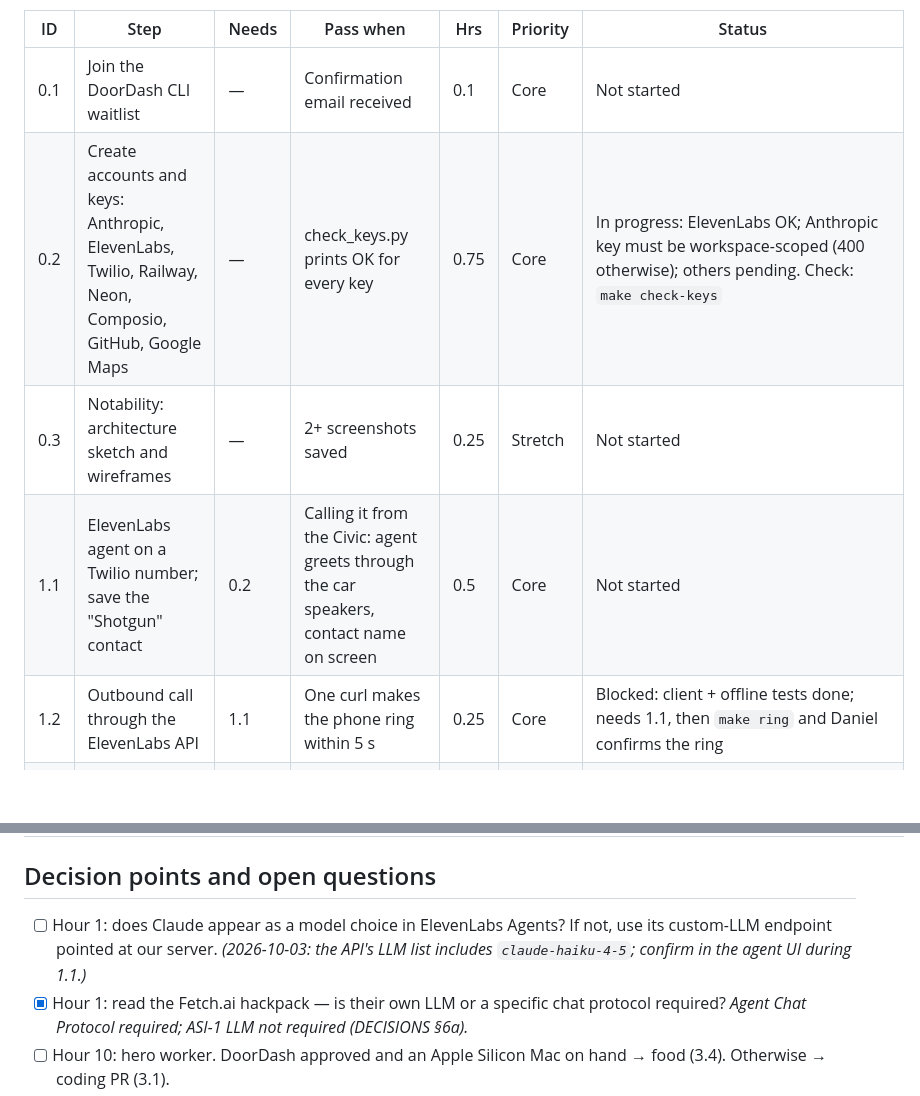
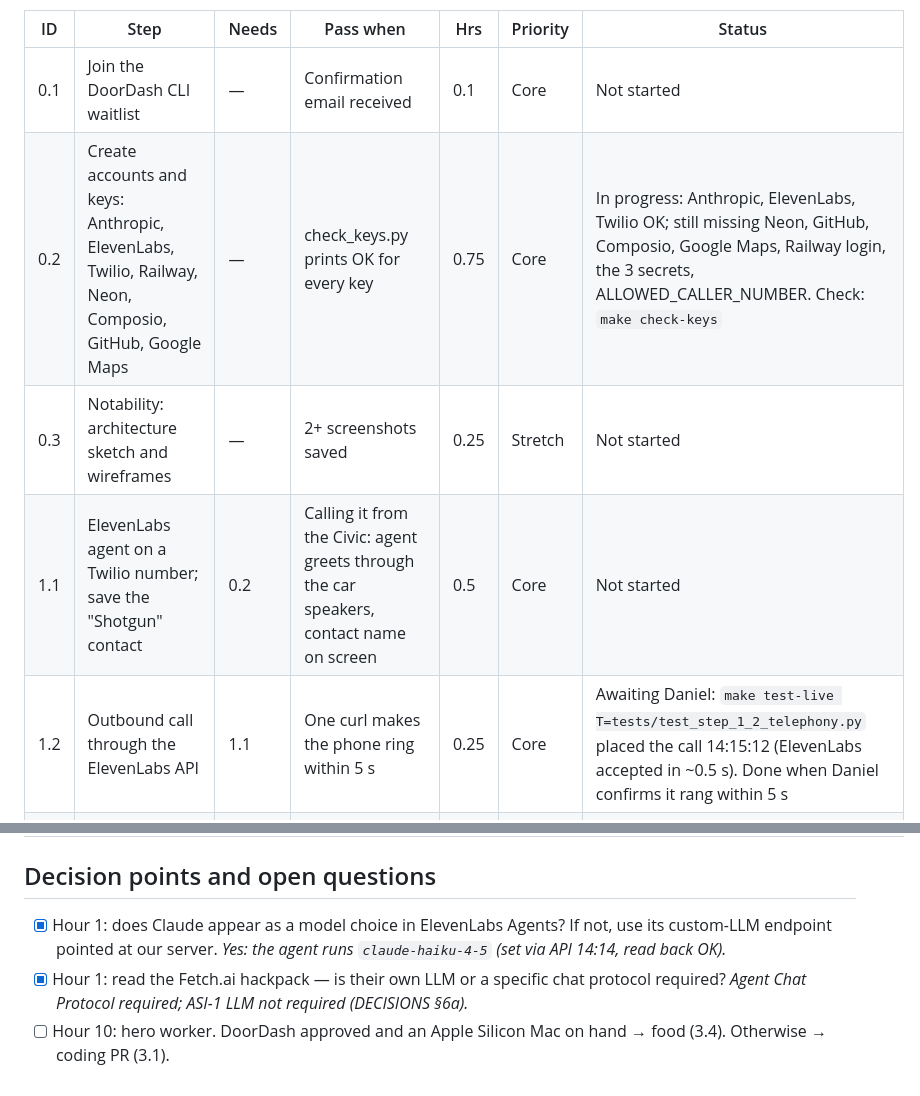
Before and after one commit to 25danielc/shotgun, a Markdown page: docs/PLAN.md, 2 parts joined by grey strips. Rendered like a GitHub page; blank space fills up the shorter version.

```diff
--- a/docs/PLAN.md
+++ b/docs/PLAN.md
@@ -53,10 +53,10 @@ Each step has one pass/fail check you can run on its own. Core rows total about
 | ID | Step | Needs | Pass when | Hrs | Priority | Status |
 | --- | --- | --- | --- | --- | --- | --- |
 | 0.1 | Join the DoorDash CLI waitlist | — | Confirmation email received | 0.1 | Core | Not started |
-| 0.2 | Create accounts and keys: Anthropic, ElevenLabs, Twilio, Railway, Neon, Composio, GitHub, Google Maps | — | check\_keys.py prints OK for every key | 0.75 | Core | In progress: ElevenLabs OK; Anthropic key must be workspace-scoped (400 otherwise); others pending. Check: `make check-keys` |
+| 0.2 | Create accounts and keys: Anthropic, ElevenLabs, Twilio, Railway, Neon, Composio, GitHub, Google Maps | — | check\_keys.py prints OK for every key | 0.75 | Core | In progress: Anthropic, ElevenLabs, Twilio OK; still missing Neon, GitHub, Composio, Google Maps, Railway login, the 3 secrets, ALLOWED_CALLER_NUMBER. Check: `make check-keys` |
 | 0.3 | Notability: architecture sketch and wireframes | — | 2+ screenshots saved | 0.25 | Stretch | Not started |
 | 1.1 | ElevenLabs agent on a Twilio number; save the "Shotgun" contact | 0.2 | Calling it from the Civic: agent greets through the car speakers, contact name on screen | 0.5 | Core | Not started |
-| 1.2 | Outbound call through the ElevenLabs API | 1.1 | One curl makes the phone ring within 5 s | 0.25 | Core | Blocked: client + offline tests done; needs 1.1, then `make ring` and Daniel confirms the ring |
+| 1.2 | Outbound call through the ElevenLabs API | 1.1 | One curl makes the phone ring within 5 s | 0.25 | Core | Awaiting Daniel: `make test-live T=tests/test_step_1_2_telephony.py` placed the call 14:15:12 (ElevenLabs accepted in ~0.5 s). Done when Daniel confirms it rang within 5 s |
 | 1.3 | CarPlay-connect automation posting to webhook.site | — | 5 of 5 replugs logged with the phone locked; location present; latency noted | 0.5 | Core | Not started |
 | 1.4 | FastAPI skeleton deployed on Railway | 0.2 | GET /health on the public URL returns 200 | 0.5 | Core | Not started |
 | 1.5 | /events triggers an outbound call, shared-secret check | 1.2, 1.4 | curl /events rings the phone; wrong secret returns 401 | 0.5 | Core | Blocked: /events + offline tests done (401/202 checked locally); needs 1.2 + 1.4, then curl the Railway URL |
@@ -81,7 +81,7 @@ Each step has one pass/fail check you can run on its own. Core rows total about
 
 ## Decision points and open questions
 
-- [ ] Hour 1: does Claude appear as a model choice in ElevenLabs Agents? If not, use its custom-LLM endpoint pointed at our server. *(2026-10-03: the API's LLM list includes `claude-haiku-4-5`; confirm in the agent UI during 1.1.)*
+- [x] Hour 1: does Claude appear as a model choice in ElevenLabs Agents? If not, use its custom-LLM endpoint pointed at our server. *Yes: the agent runs `claude-haiku-4-5` (set via API 14:14, read back OK).*
 - [x] Hour 1: read the Fetch.ai hackpack — is their own LLM or a specific chat protocol required? *Agent Chat Protocol required; ASI-1 LLM not required (DECISIONS §6a).*
 - [ ] Hour 10: hero worker. DoorDash approved and an Apple Silicon Mac on hand → food (3.4). Otherwise → coding PR (3.1).
 - [x] Check Devpost rules: how many sponsor prizes can one project enter? *As many as eligible; one main track. Winning several isn't stated (DECISIONS §6).*
```
Also changed, not shown: docs/DECISIONS.md (+2 -1 lines).
